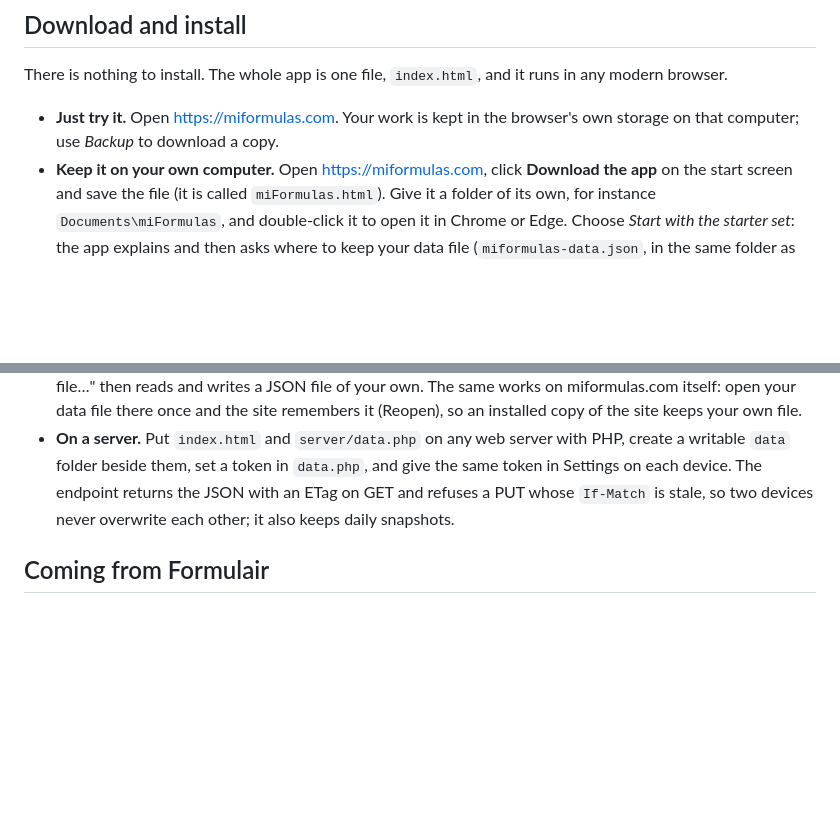
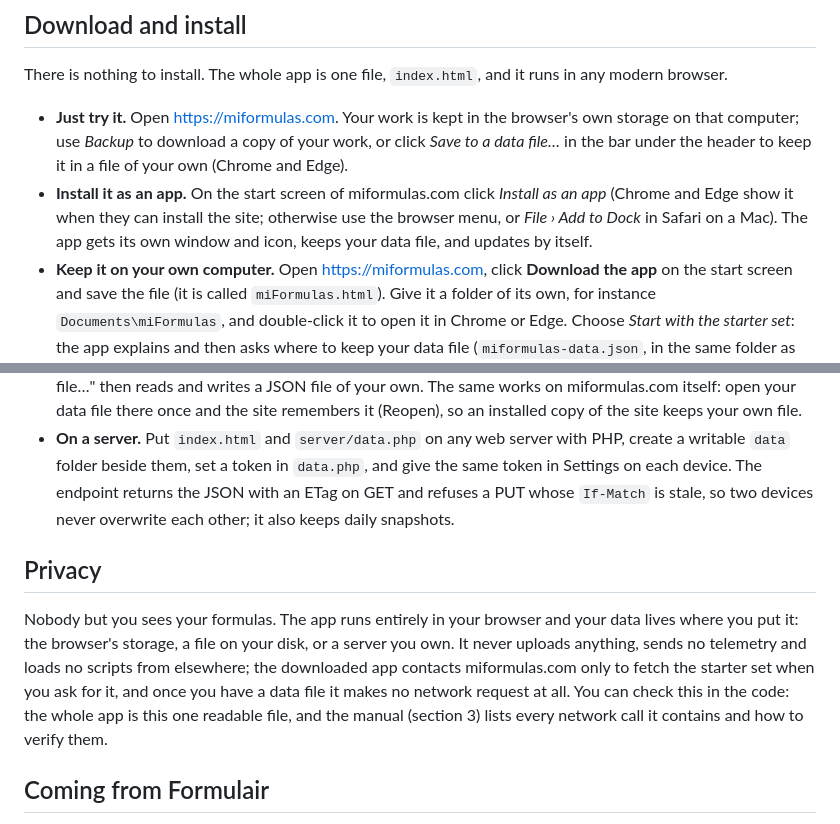
Before and after one commit to miformulas/miformulas, a Markdown page: README.md, 2 parts joined by grey strips. Drawn GitHub-style; blank space fills up the shorter version.

```diff
--- a/README.md
+++ b/README.md
@@ -12,7 +12,14 @@ There is nothing to install. The whole app is one file, `index.html`, and it
 runs in any modern browser.
 
 - **Just try it.** Open https://miformulas.com. Your work is kept in the
-  browser's own storage on that computer; use *Backup* to download a copy.
+  browser's own storage on that computer; use *Backup* to download a copy of
+  your work, or click *Save to a data file…* in the bar under the header to keep
+  it in a file of your own (Chrome and Edge).
+- **Install it as an app.** On the start screen of miformulas.com click
+  *Install as an app* (Chrome and Edge show it when they can install the site;
+  otherwise use the browser menu, or *File › Add to Dock* in Safari on a Mac).
+  The app gets its own window and icon, keeps your data file, and updates by
+  itself.
 - **Keep it on your own computer.** Open https://miformulas.com, click
   **Download the app** on the start screen and save the file (it is called
   `miFormulas.html`). Give it a folder of its own, for instance
@@ -96,6 +103,16 @@ The manual is in `docs/`.
   with an ETag on GET and refuses a PUT whose `If-Match` is stale, so two devices
   never overwrite each other; it also keeps daily snapshots.
 
+## Privacy
+
+Nobody but you sees your formulas. The app runs entirely in your browser and your
+data lives where you put it: the browser's storage, a file on your disk, or a server
+you own. It never uploads anything, sends no telemetry and loads no scripts from
+elsewhere; the downloaded app contacts miformulas.com only to fetch the starter set
+when you ask for it, and once you have a data file it makes no network request at
+all. You can check this in the code: the whole app is this one readable file, and the
+manual (section 3) lists every network call it contains and how to verify them.
+
 ## Coming from Formulair
 
 `formulair-import.html` reads the Formulair database (`DataModel.sqlite`, on the
```
Also changed, not shown: tools/browsertests/README.md (+1 -1 lines), icons/icon-192.png (added), icons/icon-512.png (added), icons/miformulas.png (added), 6 other files.
